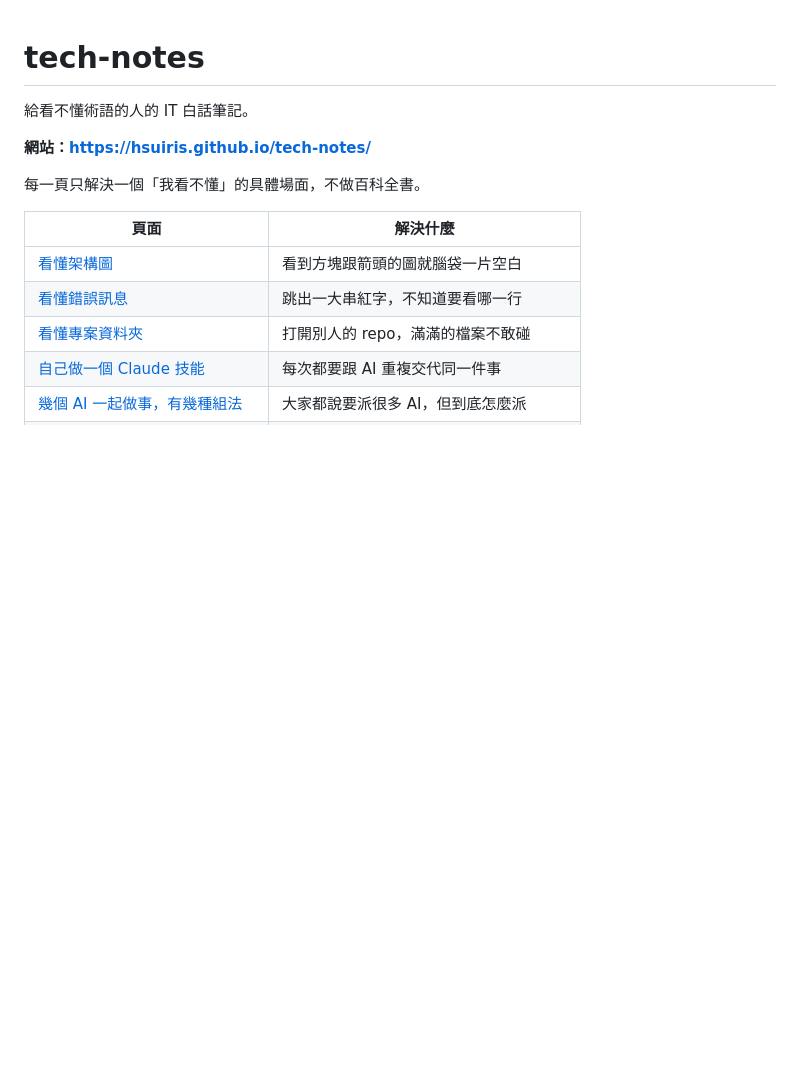
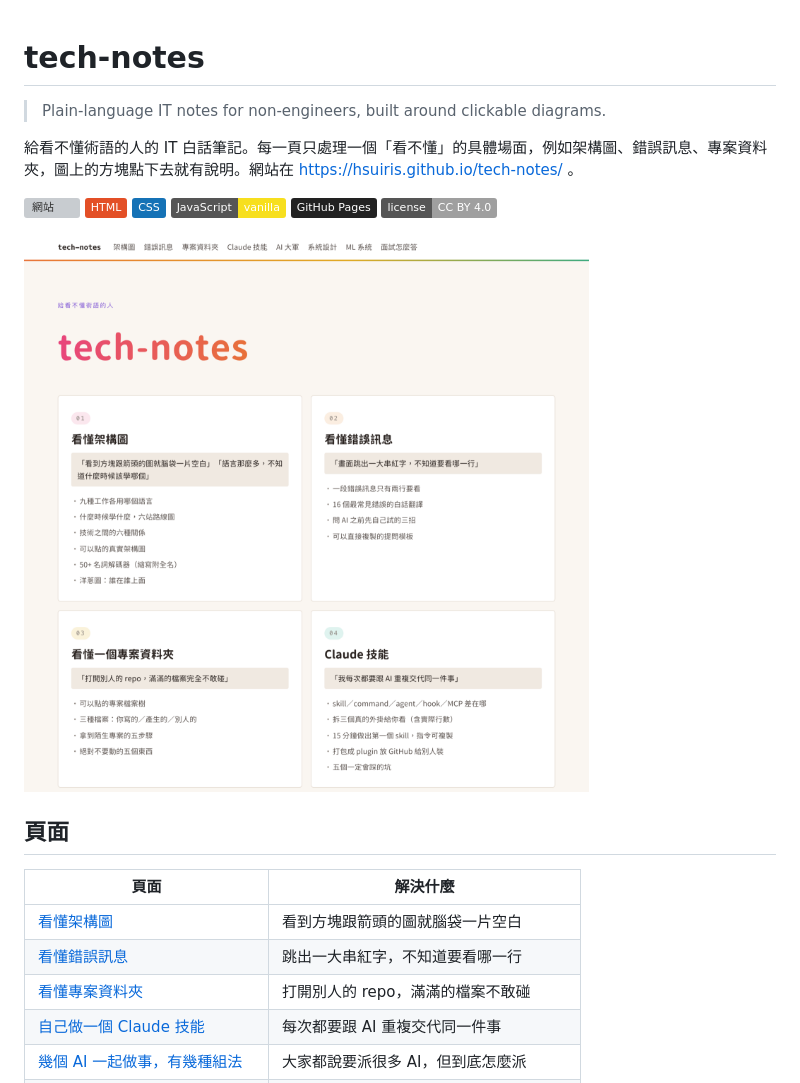
Before and after one commit to hsuiris/tech-notes, a Markdown page: README.md, the part around one of its changes. GitHub-like rendering; pictures changed too: docs/screenshots/home.png (added); badges without logos; blank space fills up the shorter version; grey boxes are pictures that could not be loaded.

```diff
--- a/README.md
+++ b/README.md
@@ -1,10 +1,19 @@
 # tech-notes
 
-給看不懂術語的人的 IT 白話筆記。
+> Plain-language IT notes for non-engineers, built around clickable diagrams.
 
-**網站：https://hsuiris.github.io/tech-notes/**
+給看不懂術語的人的 IT 白話筆記。每一頁只處理一個「看不懂」的具體場面，例如架構圖、錯誤訊息、專案資料夾，圖上的方塊點下去就有說明。網站在 https://hsuiris.github.io/tech-notes/ 。
 
-每一頁只解決一個「我看不懂」的具體場面，不做百科全書。
+[![網站](https://img.shields.io/badge/demo-hsuiris.github.io%2Ftech--notes-E8447D)](https://hsuiris.github.io/tech-notes/)
+![HTML](https://img.shields.io/badge/HTML-E34F26?logo=html5&logoColor=white)
+![CSS](https://img.shields.io/badge/CSS-1572B6?logo=css&logoColor=white)
+![JavaScript](https://img.shields.io/badge/JavaScript-vanilla-F7DF1E?logo=javascript&logoColor=black)
+![GitHub Pages](https://img.shields.io/badge/GitHub%20Pages-222222?logo=githubpages&logoColor=white)
+![License](https://img.shields.io/badge/license-CC%20BY%204.0-lightgrey)
+
+![tech-notes 首頁，八個主題以卡片列出](docs/screenshots/home.png)
+
+## 頁面
 
 | 頁面 | 解決什麼 |
 |---|---|
```
Also changed, not shown: other parts of README.md (+67 -7 lines), docs/screenshots/agents-boss.png (added), docs/screenshots/architecture-api.png (added), docs/screenshots/project-env.png (added).
